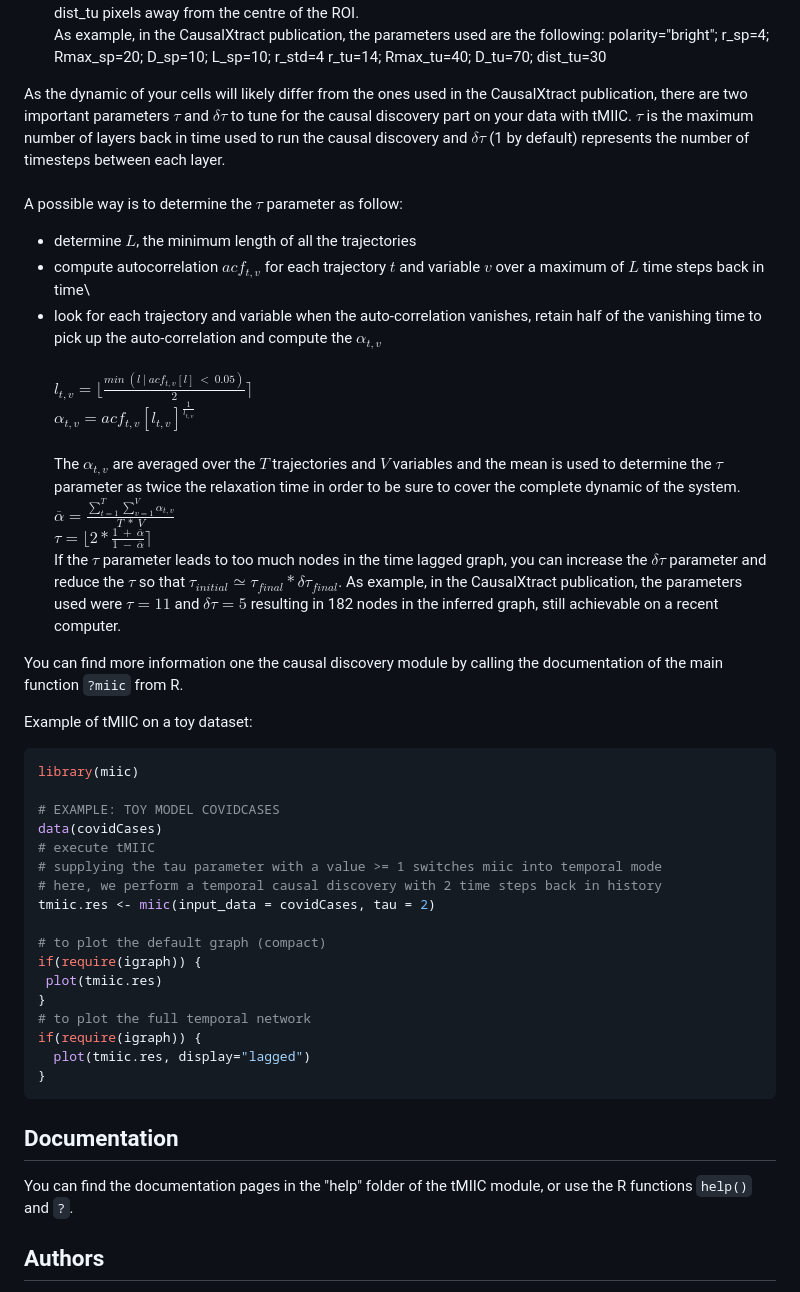
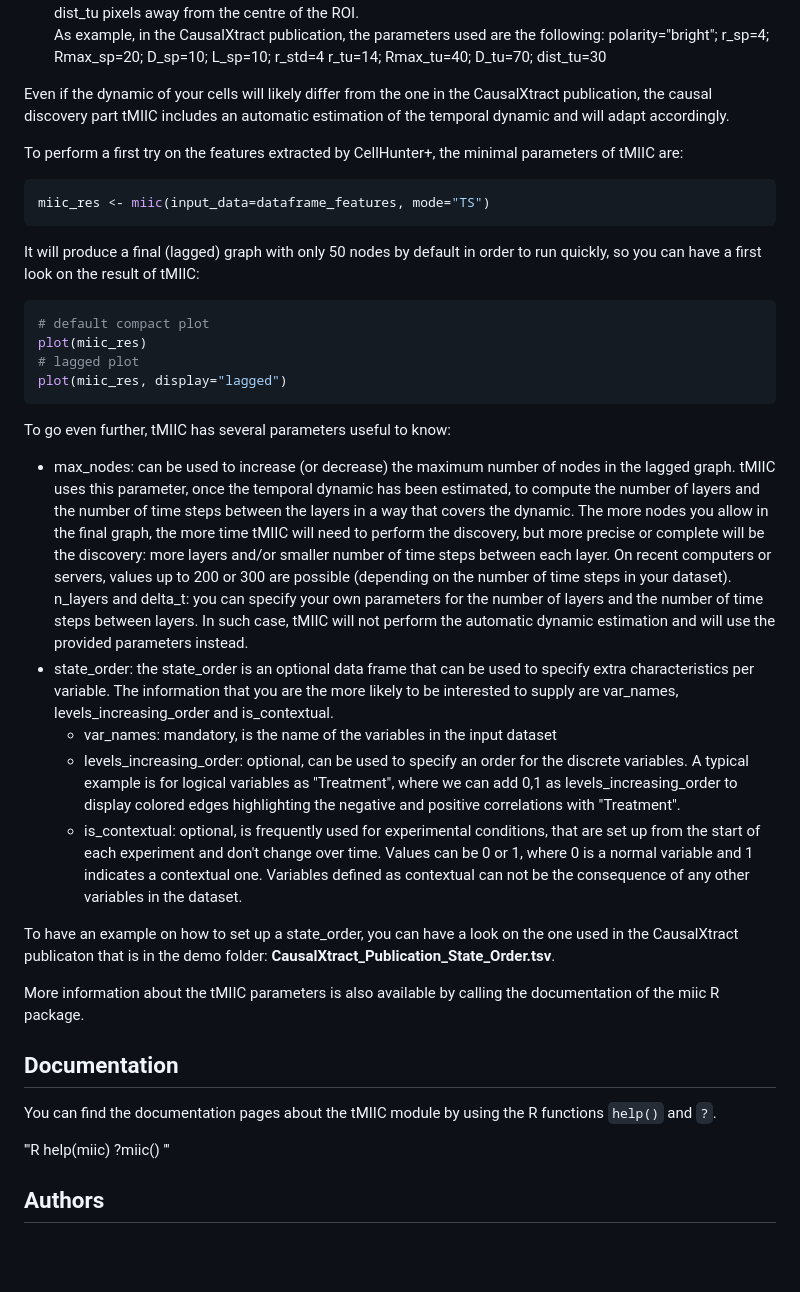
Before and after one commit to miicTeam/CausalXtract, a Markdown page: README.md, the part around the change printed below. Drawn GitHub-style; blank space fills up the shorter version.

Commit message:
Update README for tMIIC update

````diff
--- a/README.md
+++ b/README.md
@@ -73,55 +73,41 @@ polarity="bright";
 r_sp=4; Rmax_sp=20; D_sp=10; L_sp=10; r_std=4
 r_tu=14; Rmax_tu=40; D_tu=70; dist_tu=30
 
-As the dynamic of your cells will likely differ from the ones used in the CausalXtract publication, there are two important parameters $\tau$ and $\delta\tau$ to tune for the causal discovery part on your data with tMIIC.
-$\tau$ is the maximum number of layers back in time used to run the causal
-discovery and $\delta\tau$ (1 by default) represents the number of timesteps between each layer.\
-\
-A possible way is to determine the $\tau$ parameter as follow:
-- determine $L$, the minimum length of all the trajectories
-- compute autocorrelation $acf_{t,v}$ for each trajectory $t$ and variable $v$
-  over a maximum of $L$ time steps back in time\
-- look for each trajectory and variable when the auto-correlation vanishes, retain half of the vanishing time to pick up the auto-correlation and compute the $\alpha_{t,v}$\
-\
-$l_{t,v} = \lfloor \frac{min\ (l\ |\ acf_{t,v}[l]\ <\ 0.05)}{2} \rceil$ \
-$\alpha_{t,v} = acf_{t,v}[l_{t,v}]^{\frac{1}{l_{t,v}}}$ \
-\
-The $\alpha_{t,v}$ are averaged over the $T$ trajectories and $V$ variables and the mean is used to determine the $\tau$ parameter as twice the relaxation time in order to be sure to cover the complete dynamic of the system.
-\
-$\overline{\alpha} = \frac{\sum_{t=1}^{T} \sum_{v=1}^{V} \alpha_{t,v}}{T\ *\ V}$ \
-$\tau = \lfloor 2 * \frac{1\ +\ \overline{\alpha}}{1\ -\ \overline{\alpha}}\rceil$ \
-If the $\tau$ parameter leads to too much nodes in the time lagged graph,
-you can increase the $\delta\tau$ parameter and reduce the $\tau$ so that $\tau_{initial} \simeq \tau_{final} * \delta\tau_{final}$.
-As example, in the CausalXtract publication, the parameters used were
-$\tau=11$ and $\delta\tau=5$ resulting in 182 nodes in the inferred graph, still
-achievable on a recent computer.
+Even if the dynamic of your cells will likely differ from the one in the CausalXtract publication, the causal discovery part tMIIC includes an automatic estimation of the temporal dynamic and will adapt accordingly.
 
-You can find more information one the causal discovery module by calling the documentation of the main function `?miic` from R.
+To perform a first try on the features extracted by CellHunter+, the minimal parameters of tMIIC are:
+```R
+miic_res <- miic(input_data=dataframe_features, mode="TS")
+```
+It will produce a final (lagged) graph with only 50 nodes by default in order to run quickly, so you can have a first look on the result of tMIIC:
+```R
+# default compact plot
+plot(miic_res)
+# lagged plot
+plot(miic_res, display="lagged")
+```
 
-Example of tMIIC on a toy dataset:
-```R
-library(miic)
+To go even further, tMIIC has several parameters useful to know:
+- max_nodes: can be used to increase (or decrease) the maximum number of nodes
+in the lagged graph. tMIIC uses this parameter, once the temporal dynamic has been estimated, to compute the number of layers and the number of time steps between the layers in a way that covers the dynamic. The more nodes you allow in the final graph, the more time tMIIC will need to perform the discovery, but more precise or complete will be the discovery: more layers and/or smaller number of time steps between each layer. On recent computers or servers, values up to 200 or 300 are possible (depending on the number of time steps in your dataset).
+n_layers and delta_t: you can specify your own parameters for the number of layers and the number of time steps between layers. In such case, tMIIC will not perform the automatic dynamic estimation and will use the provided parameters instead.
+- state_order: the state_order is an optional data frame that can be used to specify extra characteristics per variable. The information that you are the more likely to be interested to supply are var_names, levels_increasing_order and is_contextual.
+  * var_names: mandatory, is the name of the variables in the input dataset
+  * levels_increasing_order: optional, can be used to specify an order for the discrete variables. A typical example is for logical variables as "Treatment", where we can add 0,1 as levels_increasing_order to display colored edges highlighting the negative and positive correlations with "Treatment".
+  * is_contextual: optional, is frequently used for experimental conditions, that are set up from the start of each experiment and don't change over time. Values can be 0 or 1, where 0 is a normal variable and 1 indicates a contextual one. Variables defined as contextual can not be the consequence of any other variables in the dataset.
 
-# EXAMPLE: TOY MODEL COVIDCASES
-data(covidCases)
-# execute tMIIC
-# supplying the tau parameter with a value >= 1 switches miic into temporal mode
-# here, we perform a temporal causal discovery with 2 time steps back in history
-tmiic.res <- miic(input_data = covidCases, tau = 2)
+To have an example on how to set up a state_order, you can have a look on the one used in the CausalXtract publicaton that is in the demo folder: **CausalXtract_Publication_State_Order.tsv**.
 
-# to plot the default graph (compact)
-if(require(igraph)) {
- plot(tmiic.res)
-}
-# to plot the full temporal network
-if(require(igraph)) {
-  plot(tmiic.res, display="lagged")
-}
-```
+More information about the tMIIC parameters is also available by calling the documentation of the miic R package.
 
 ## Documentation
 
-You can find the documentation pages in the "help" folder of the tMIIC module, or use the R functions `help()` and `?`.
+You can find the documentation pages about the tMIIC module by using the R functions `help()` and `?`.
+
+'''R
+help(miic)
+?miic()
+'''
 
 ## Authors
 - Franck Simon
````
Also changed, not shown: other parts of README.md (+1 -1 lines).
